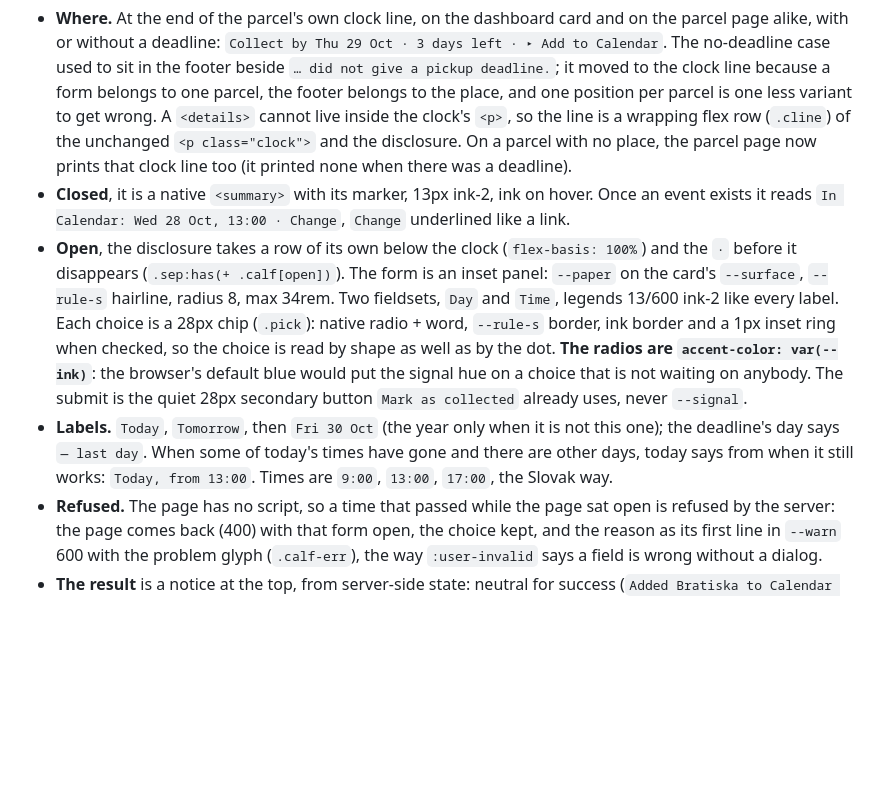
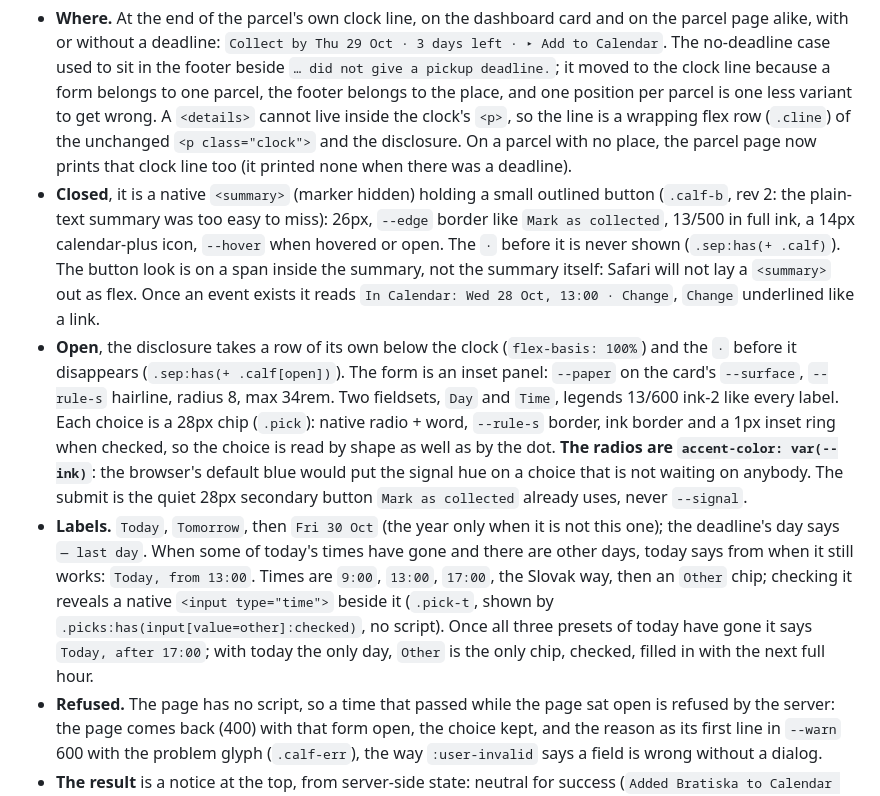
Before and after one commit to Mathiasko/parcels, a Markdown page: docs/design-language.md, the part around the change. Rendered like a GitHub page; blank space fills up the shorter version.

```diff
--- a/docs/design-language.md
+++ b/docs/design-language.md
@@ -899,9 +899,9 @@ Rendered with fixture data in light and dark at 1100px (dashboard with a grouped
 The owner asked for three things: clicking should put the event into the calendar rather than download a file, he wants to choose the day (the last day of pickup, or any day before it), and the time, from three presets. The download link became a disclosure, and the server now drives Calendar.app itself.
 
 - **Where.** At the end of the parcel's own clock line, on the dashboard card and on the parcel page alike, with or without a deadline: `Collect by Thu 29 Oct · 3 days left · ▸ Add to Calendar`. The no-deadline case used to sit in the footer beside `… did not give a pickup deadline.`; it moved to the clock line because a form belongs to one parcel, the footer belongs to the place, and one position per parcel is one less variant to get wrong. A `<details>` cannot live inside the clock's `<p>`, so the line is a wrapping flex row (`.cline`) of the unchanged `<p class="clock">` and the disclosure. On a parcel with no place, the parcel page now prints that clock line too (it printed none when there was a deadline).
-- **Closed**, it is a native `<summary>` with its marker, 13px ink-2, ink on hover. Once an event exists it reads `In Calendar: Wed 28 Oct, 13:00 · Change`, `Change` underlined like a link.
+- **Closed**, it is a native `<summary>` (marker hidden) holding a small outlined button (`.calf-b`, rev 2: the plain-text summary was too easy to miss): 26px, `--edge` border like `Mark as collected`, 13/500 in full ink, a 14px calendar-plus icon, `--hover` when hovered or open. The `·` before it is never shown (`.sep:has(+ .calf)`). The button look is on a span inside the summary, not the summary itself: Safari will not lay a `<summary>` out as flex. Once an event exists it reads `In Calendar: Wed 28 Oct, 13:00 · Change`, `Change` underlined like a link.
 - **Open**, the disclosure takes a row of its own below the clock (`flex-basis: 100%`) and the `·` before it disappears (`.sep:has(+ .calf[open])`). The form is an inset panel: `--paper` on the card's `--surface`, `--rule-s` hairline, radius 8, max 34rem. Two fieldsets, `Day` and `Time`, legends 13/600 ink-2 like every label. Each choice is a 28px chip (`.pick`): native radio + word, `--rule-s` border, ink border and a 1px inset ring when checked, so the choice is read by shape as well as by the dot. **The radios are `accent-color: var(--ink)`**: the browser's default blue would put the signal hue on a choice that is not waiting on anybody. The submit is the quiet 28px secondary button `Mark as collected` already uses, never `--signal`.
-- **Labels.** `Today`, `Tomorrow`, then `Fri 30 Oct` (the year only when it is not this one); the deadline's day says `— last day`. When some of today's times have gone and there are other days, today says from when it still works: `Today, from 13:00`. Times are `9:00`, `13:00`, `17:00`, the Slovak way.
+- **Labels.** `Today`, `Tomorrow`, then `Fri 30 Oct` (the year only when it is not this one); the deadline's day says `— last day`. When some of today's times have gone and there are other days, today says from when it still works: `Today, from 13:00`. Times are `9:00`, `13:00`, `17:00`, the Slovak way, then an `Other` chip; checking it reveals a native `<input type="time">` beside it (`.pick-t`, shown by `.picks:has(input[value=other]:checked)`, no script). Once all three presets of today have gone it says `Today, after 17:00`; with today the only day, `Other` is the only chip, checked, filled in with the next full hour.
 - **Refused.** The page has no script, so a time that passed while the page sat open is refused by the server: the page comes back (400) with that form open, the choice kept, and the reason as its first line in `--warn` 600 with the problem glyph (`.calf-err`), the way `:user-invalid` says a field is wrong without a dialog.
 - **The result** is a notice at the top, from server-side state: neutral for success (`Added Bratiska to Calendar “Home”: Wed 28 Oct, 13:00.` and, in meta, that the alert is at that time and where to change the calendar), warn for a failure (the fact in bold, what to do next, and always `Download the event instead`).
 - **Settings** gets `Calendar for pickups` under Parcels: a native select whose first option names the default (`The first one (now “Home”)`). When Calendar cannot be asked, there is no select, only the sentence saying why.
```
Also changed, not shown: README.md (+7 -5 lines).
